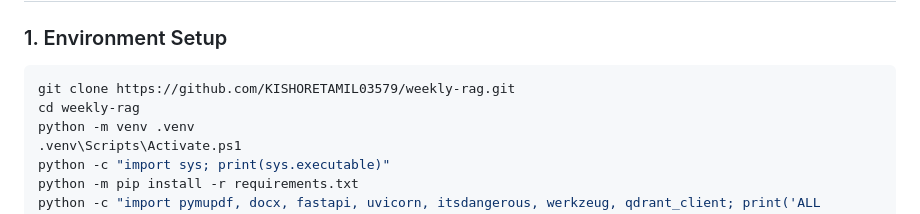
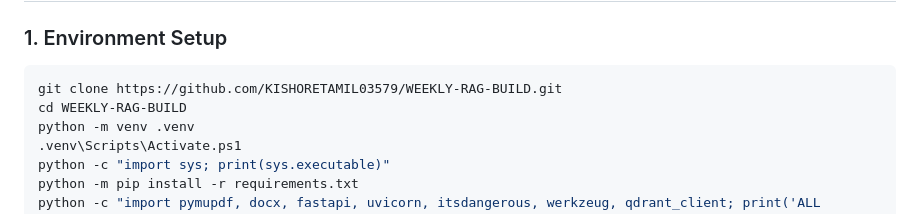
Before and after one commit to KISHORETAMIL03579/WEEK-3-RAG, a Markdown page: README.md, the part around the change. Drawn GitHub-style.

Commit message:
docs(readme): update repository name to WEEKLY-RAG-BUILD in setup instructions

````diff
--- a/README.md
+++ b/README.md
@@ -10,8 +10,8 @@ Every model call in the pipeline — embeddings, image OCR, and chat/answer gene
 
 ### 1. Environment Setup
 ```bash
-git clone https://github.com/KISHORETAMIL03579/weekly-rag.git
-cd weekly-rag
+git clone https://github.com/KISHORETAMIL03579/WEEKLY-RAG-BUILD.git
+cd WEEKLY-RAG-BUILD
 python -m venv .venv
 .venv\Scripts\Activate.ps1
 python -c "import sys; print(sys.executable)"
````
